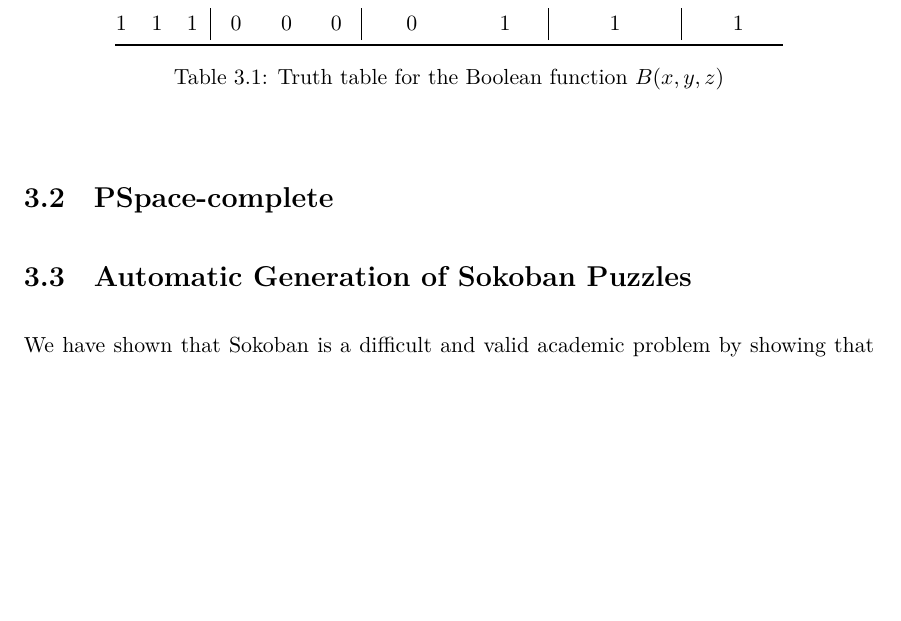
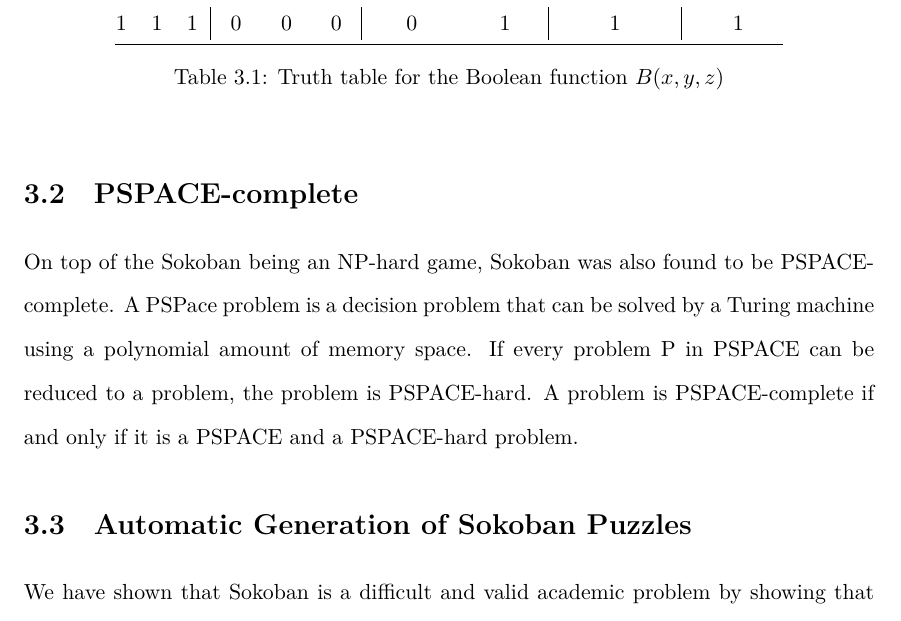
Before and after one commit to asd417/HonorsThesis, a LaTeX thesis (main.tex, which reads chapters/pspace.tex): part of page 15 of 25, cut so that both start at the same text, the shorter picture padded with empty space. Compiled offline with XeLaTeX; a missing font is replaced by an installed copy or a similar font.

Commit message:
started writing pspace

```diff
--- a/chapters/pspace.tex
+++ b/chapters/pspace.tex
@@ -1 +1,3 @@
-\section{PSpace-complete}
+\section{PSPACE-complete}
+
+On top of the Sokoban being an NP-hard game, Sokoban was also found to be PSPACE-complete. A PSPace problem is a decision problem that can be solved by a Turing machine using a polynomial amount of memory space. If every problem P in PSPACE can be reduced to a problem, the problem is PSPACE-hard. A problem is PSPACE-complete if and only if it is a PSPACE and a PSPACE-hard problem.
```
